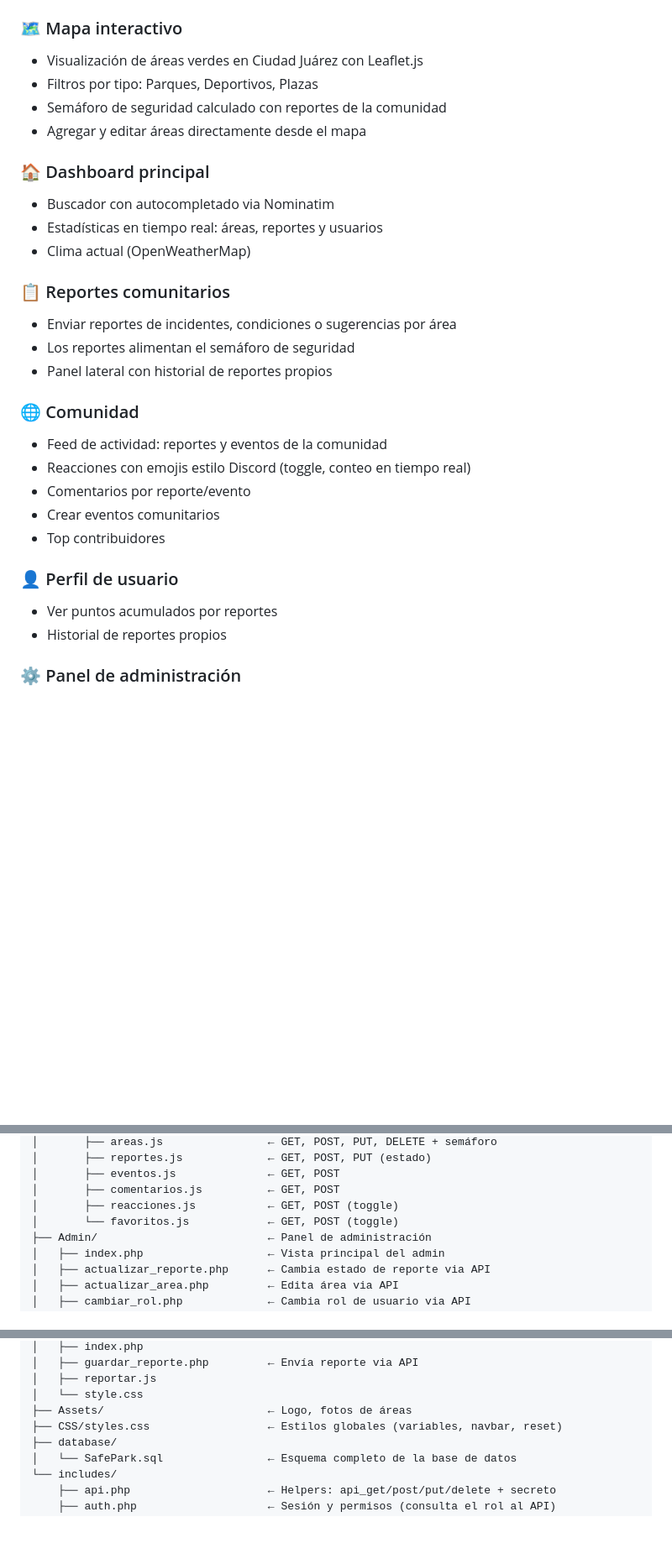
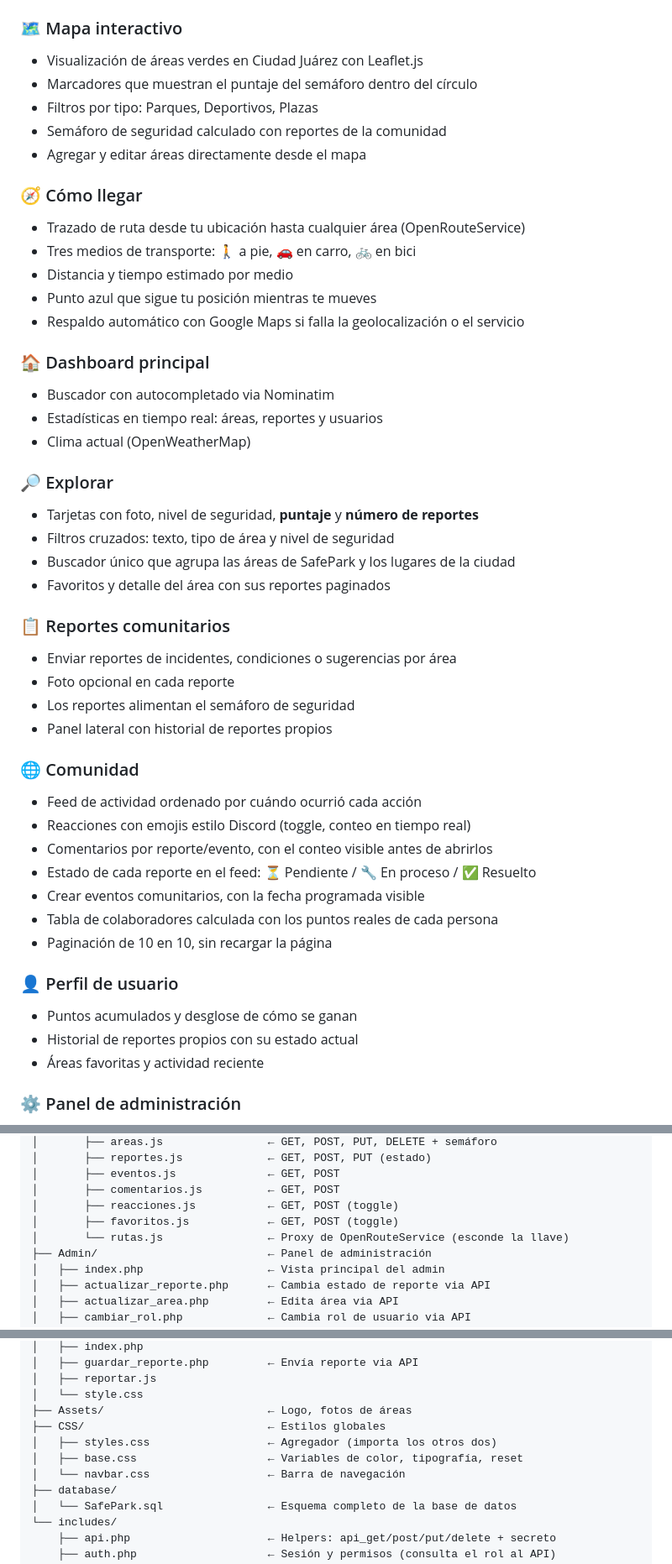
Before and after one commit to 3tted/SafePark, a Markdown page: README.md, 3 parts joined by grey strips. Shown at 84% size. Rendered like a GitHub page; blank space fills up the shorter version.

Commit message:
Actualizacion README

```diff
--- a/README.md
+++ b/README.md
@@ -95,30 +103,48 @@ de datos nunca quede expuesta a internet.
 
 ### 🗺️ Mapa interactivo
 - Visualización de áreas verdes en Ciudad Juárez con Leaflet.js
+- Marcadores que muestran el puntaje del semáforo dentro del círculo
 - Filtros por tipo: Parques, Deportivos, Plazas
 - Semáforo de seguridad calculado con reportes de la comunidad
 - Agregar y editar áreas directamente desde el mapa
+
+### 🧭 Cómo llegar
+- Trazado de ruta desde tu ubicación hasta cualquier área (OpenRouteService)
+- Tres medios de transporte: 🚶 a pie, 🚗 en carro, 🚲 en bici
+- Distancia y tiempo estimado por medio
+- Punto azul que sigue tu posición mientras te mueves
+- Respaldo automático con Google Maps si falla la geolocalización o el servicio
 
 ### 🏠 Dashboard principal
 - Buscador con autocompletado via Nominatim
 - Estadísticas en tiempo real: áreas, reportes y usuarios
 - Clima actual (OpenWeatherMap)
 
+### 🔎 Explorar
+- Tarjetas con foto, nivel de seguridad, **puntaje** y **número de reportes**
+- Filtros cruzados: texto, tipo de área y nivel de seguridad
+- Buscador único que agrupa las áreas de SafePark y los lugares de la ciudad
+- Favoritos y detalle del área con sus reportes paginados
+
 ### 📋 Reportes comunitarios
 - Enviar reportes de incidentes, condiciones o sugerencias por área
+- Foto opcional en cada reporte
 - Los reportes alimentan el semáforo de seguridad
 - Panel lateral con historial de reportes propios
 
 ### 🌐 Comunidad
-- Feed de actividad: reportes y eventos de la comunidad
+- Feed de actividad ordenado por cuándo ocurrió cada acción
 - Reacciones con emojis estilo Discord (toggle, conteo en tiempo real)
-- Comentarios por reporte/evento
-- Crear eventos comunitarios
-- Top contribuidores
+- Comentarios por reporte/evento, con el conteo visible antes de abrirlos
+- Estado de cada reporte en el feed: ⏳ Pendiente / 🔧 En proceso / ✅ Resuelto
+- Crear eventos comunitarios, con la fecha programada visible
+- Tabla de colaboradores calculada con los puntos reales de cada persona
+- Paginación de 10 en 10, sin recargar la página
 
 ### 👤 Perfil de usuario
-- Ver puntos acumulados por reportes
-- Historial de reportes propios
+- Puntos acumulados y desglose de cómo se ganan
+- Historial de reportes propios con su estado actual
+- Áreas favoritas y actividad reciente
 
 ### ⚙️ Panel de administración
 - Estadísticas generales (usuarios, reportes, pendientes, áreas)
@@ -200,7 +230,8 @@ SafePark/
 │       ├── eventos.js              ← GET, POST
 │       ├── comentarios.js          ← GET, POST
 │       ├── reacciones.js           ← GET, POST (toggle)
-│       └── favoritos.js            ← GET, POST (toggle)
+│       ├── favoritos.js            ← GET, POST (toggle)
+│       └── rutas.js                ← Proxy de OpenRouteService (esconde la llave)
 ├── Admin/                          ← Panel de administración
 │   ├── index.php                   ← Vista principal del admin
 │   ├── actualizar_reporte.php      ← Cambia estado de reporte via API
@@ -250,7 +283,10 @@ SafePark/
 │   ├── reportar.js
 │   └── style.css
 ├── Assets/                         ← Logo, fotos de áreas
-├── CSS/styles.css                  ← Estilos globales (variables, navbar, reset)
+├── CSS/                            ← Estilos globales
+│   ├── styles.css                  ← Agregador (importa los otros dos)
+│   ├── base.css                    ← Variables de color, tipografía, reset
+│   └── navbar.css                  ← Barra de navegación
 ├── database/
 │   └── SafePark.sql                ← Esquema completo de la base de datos
 └── includes/
```
Also changed, not shown: other parts of README.md (+71 -3 lines).
